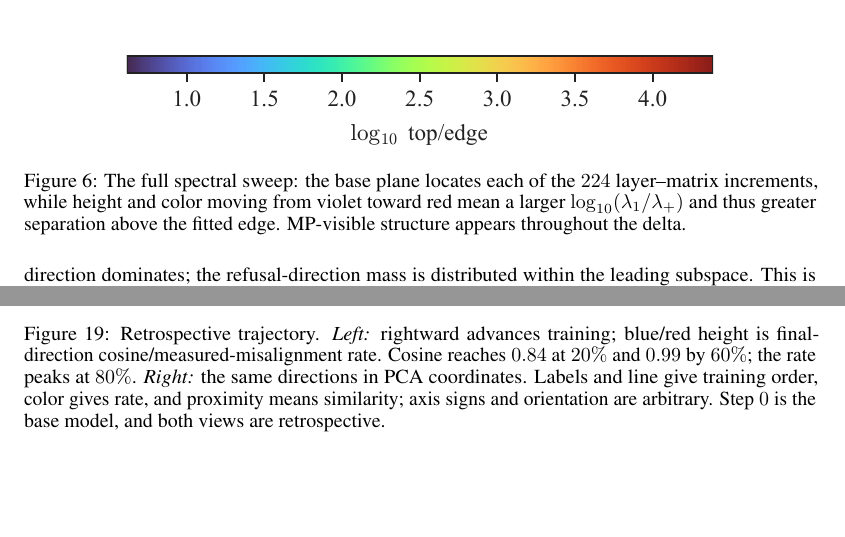
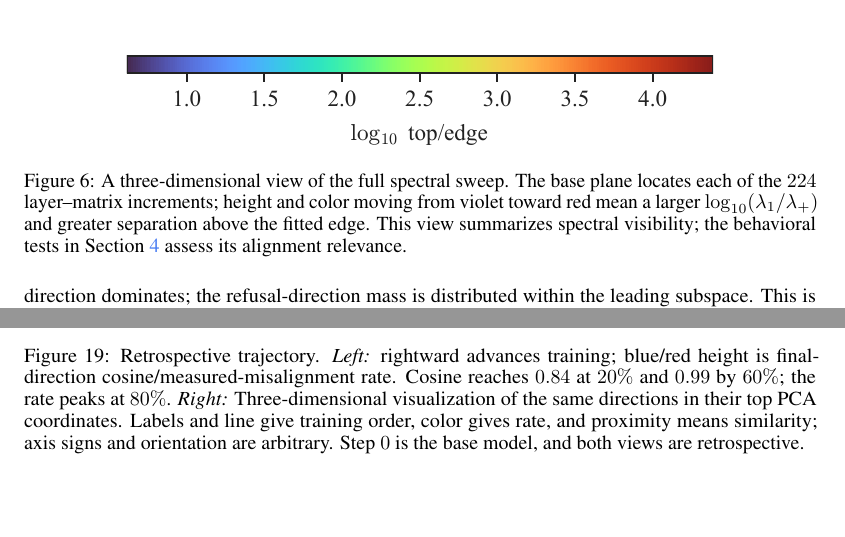
Before and after one commit to aryan-cs/alignment-geometry, a LaTeX paper (paper/main.tex, which reads paper/sections/appendix.tex, paper/sections/spectral.tex): two parts of pages 7 and 21 of 21, joined at a grey line, cut so that both start at the same text. Compiled offline with pdfLaTeX.

Commit message:
Close final paper release gates

```diff
--- a/paper/sections/appendix.tex
+++ b/paper/sections/appendix.tex
@@ -136,9 +138,9 @@ strengths reduce coherence. Removal is more complete than reconstruction.}
 \caption{Retrospective trajectory. \emph{Left:} rightward advances training;
 blue/red height is final-direction cosine/measured-misalignment rate. Cosine
 reaches $0.84$ at $20\%$ and $0.99$ by $60\%$; the rate peaks at $80\%$.
-\emph{Right:} the same directions in PCA coordinates. Labels and line give
-training order, color gives rate, and proximity means similarity; axis signs and
-orientation are arbitrary. Step $0$ is the base model, and both views are
-retrospective.}
+\emph{Right:} Three-dimensional visualization of the same directions in their
+top PCA coordinates. Labels and line give training order, color gives rate, and
+proximity means similarity; axis signs and orientation are arbitrary. Step $0$
+is the base model, and both views are retrospective.}
 \label{fig:traj}
 \end{figure}
--- a/paper/sections/spectral.tex
+++ b/paper/sections/spectral.tex
@@ -120,10 +120,11 @@ signal rank.}
 \begin{figure}[t]
 \centering
 \includegraphics[width=0.74\textwidth]{../results/figures/spectral_landscape_3d.pdf}
-\caption{The full spectral sweep: the base plane locates each of the $224$
-layer--matrix increments, while height and color moving from violet toward red mean a larger
-$\log_{10}(\lambda_1/\lambda_+)$ and thus greater separation above the fitted
-edge. MP-visible structure appears throughout the delta.}
+\caption{A three-dimensional view of the full spectral sweep. The base plane
+locates each of the $224$ layer--matrix increments; height and color moving from
+violet toward red mean a larger $\log_{10}(\lambda_1/\lambda_+)$ and greater
+separation above the fitted edge. This view summarizes spectral visibility;
+the behavioral tests in Section~\ref{sec:causal} assess its alignment relevance.}
 \label{fig:spectral-landscape}
 \end{figure}
 
```
Also changed, not shown: requirements-local.txt (added, +2 -0 lines), README.md, docs/paper.pdf, paper/sections/appendix.tex (4 more changed lines), paper/sections/spectral.tex (4 more changed lines), 2 other files.
